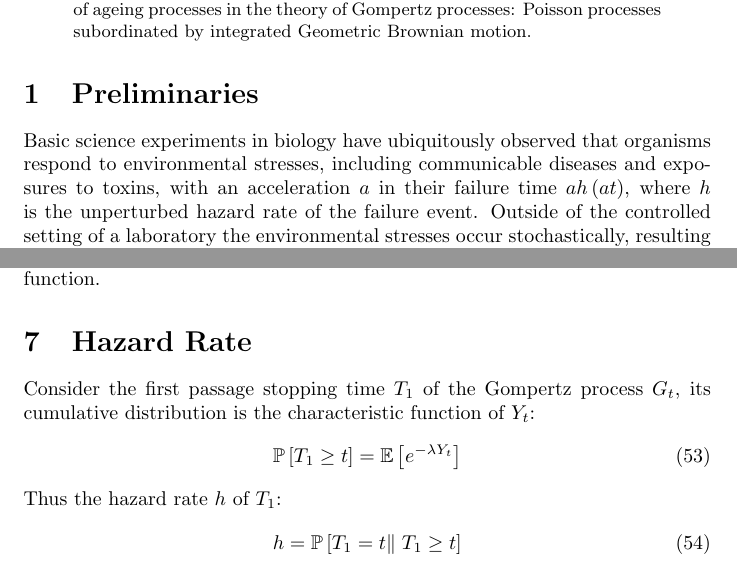
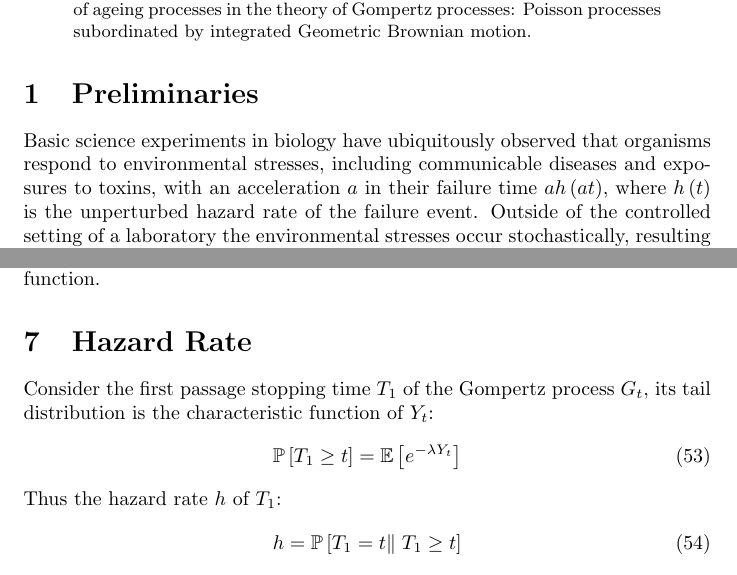
Before and after one commit to aaronsheldon/vonFoersterHazards, a LaTeX paper (docs/GompertzProcesses.tex): two parts of pages 1 and 9 of 11, joined at a grey line, cut so that both start at the same text. The pictures show the PDF file docs/GompertzProcesses.pdf that the author committed with the source.

Commit message:
Hodge podge commit
- tidy main loop #5
- more grammar and style #4
- fill in more framework of demonstration model #6

```diff
--- a/docs/GompertzProcesses.tex
+++ b/docs/GompertzProcesses.tex
@@ -35,17 +35,17 @@
   \section{Preliminaries}
   Basic science experiments in biology have ubiquitously observed that organisms respond to
   environmental stresses, including communicable diseases and exposures to toxins, with an
-  acceleration $a$ in their failure time $a h\left(a t\right)$, where $h$ is the unperturbed
-  hazard rate of the failure event. Outside of the controlled setting of a laboratory the
-  environmental stresses occur stochastically, resulting in a stochastic sequence of
-  accelerations $a_n$ of the organism's metabolic time. The stochastic accelerations can
-  either increase the rate of failure $a_n > 1$, an exacerbation of the stresses, or
-  decrease the rate of failure $a_n < 1$, an alleviation from the stresses. However, even in
-  the controlled setting of a laboratory it is experimentally challenging to directly
-  measure the stochastically accelerated metabolic time of the organism, instead we only
-  have access to the failure events measured at bare time units. Thus a theory of ageing
-  must study the subordination of the failure time by a stochastically accelerated metabolic
-  time.
+  acceleration $a$ in their failure time $a h\left(a t\right)$, where $h\left(t\right)$ is
+  the unperturbed hazard rate of the failure event. Outside of the controlled setting of a
+  laboratory the environmental stresses occur stochastically, resulting in a stochastic
+  sequence of accelerations $a_n$ of the organism's metabolic time. The stochastic
+  accelerations can either increase the rate of failure $a_n > 1$, an exacerbation of the
+  stresses, or decrease the rate of failure $a_n < 1$, an alleviation from the stresses.
+  However, even in the controlled setting of a laboratory it is experimentally challenging
+  to directly measure the stochastically accelerated metabolic time of the organism, instead
+  we only have access to the failure events measured at bare time units. Thus a theory of
+  ageing must study the subordination of the failure time by a stochastically accelerated
+  metabolic time.
 
   Over the course of an organism's lifetime it will encounter exacerbations and alleviations
   that stochastically accelerate $a_n,\dots,a_0=1$ metabolic time at times
@@ -576,8 +576,8 @@
   function.
 
   \section{Hazard Rate}
-  Consider the first passage stopping time $T_1$ of the Gompertz process $G_t$, its
-  cumulative distribution is the characteristic function of $Y_t$:
+  Consider the first passage stopping time $T_1$ of the Gompertz process $G_t$, its tail
+  distribution is the characteristic function of $Y_t$:
   \begin{IEEEeqnarray}{rCl}
     \operatorname{\mathbb{P}}\left[ T_1 \ge t\right]
     & = &
```
Also changed, not shown: Manifest.toml (+4 -4 lines), docs/GompertzProcesses.pdf, 3 other files.
